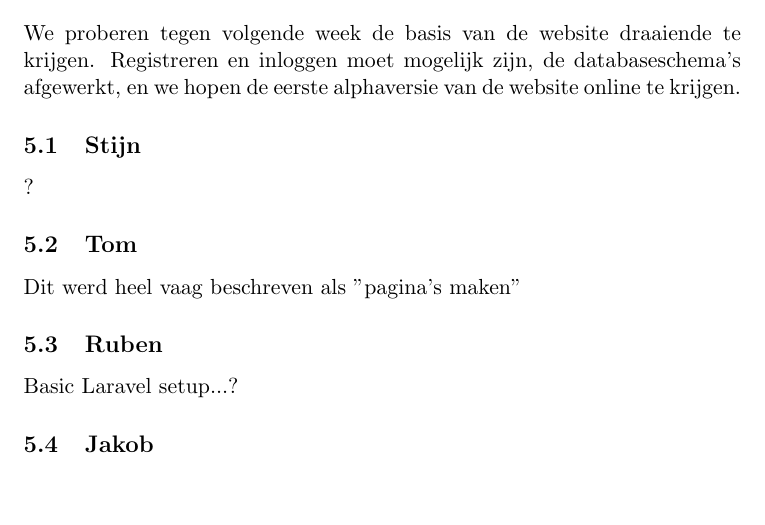
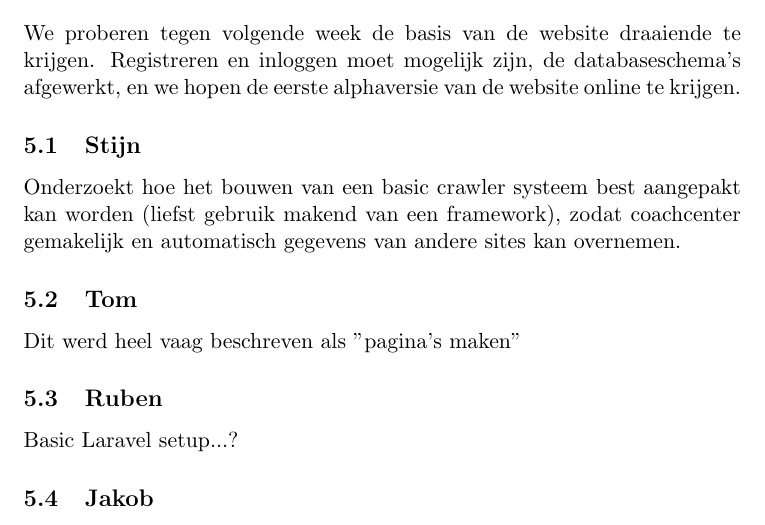
Before and after one commit to rubenvanassche/Programming-Project-Databases, a LaTeX document (reports/week1/groupA_w1 .tex): part of page 2 of 2, cut so that both start at the same text, the shorter picture padded with empty space. Compiled offline with pdfLaTeX.

Commit message:
added contribution of stijn in week 1

```diff
--- a/reports/week1/groupA_w1 .tex
+++ b/reports/week1/groupA_w1 .tex
@@ -35,7 +35,9 @@ Ten slotte hebben we als naam voor onze website "Coach Center" gekozen en het do
 \section{Planning}
 We proberen tegen volgende week de basis van de website draaiende te krijgen. Registreren en inloggen moet mogelijk zijn, de databaseschema's afgewerkt, en we hopen de eerste alphaversie van de website online te krijgen.
 \subsection{Stijn}
-?
+Onderzoekt hoe het bouwen van een basic crawler systeem best aangepakt kan
+worden (liefst gebruik makend van een framework), zodat coachcenter gemakelijk
+en automatisch gegevens van andere sites kan overnemen.
 \subsection{Tom}
 Dit werd heel vaag beschreven als "pagina's maken"
 \subsection{Ruben}
```
